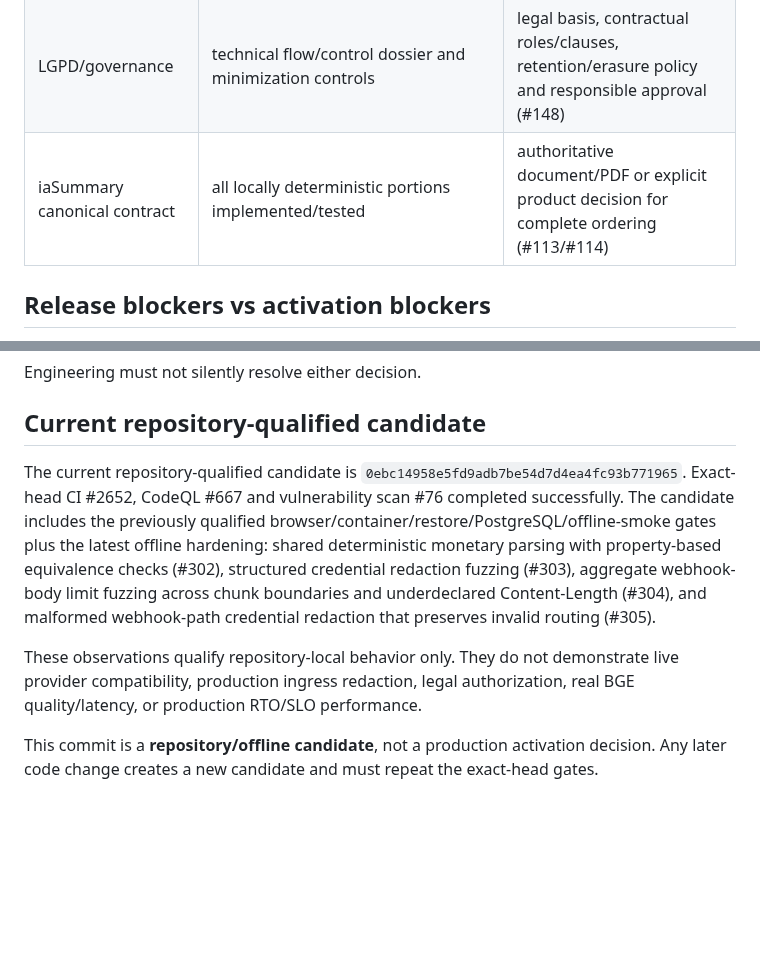
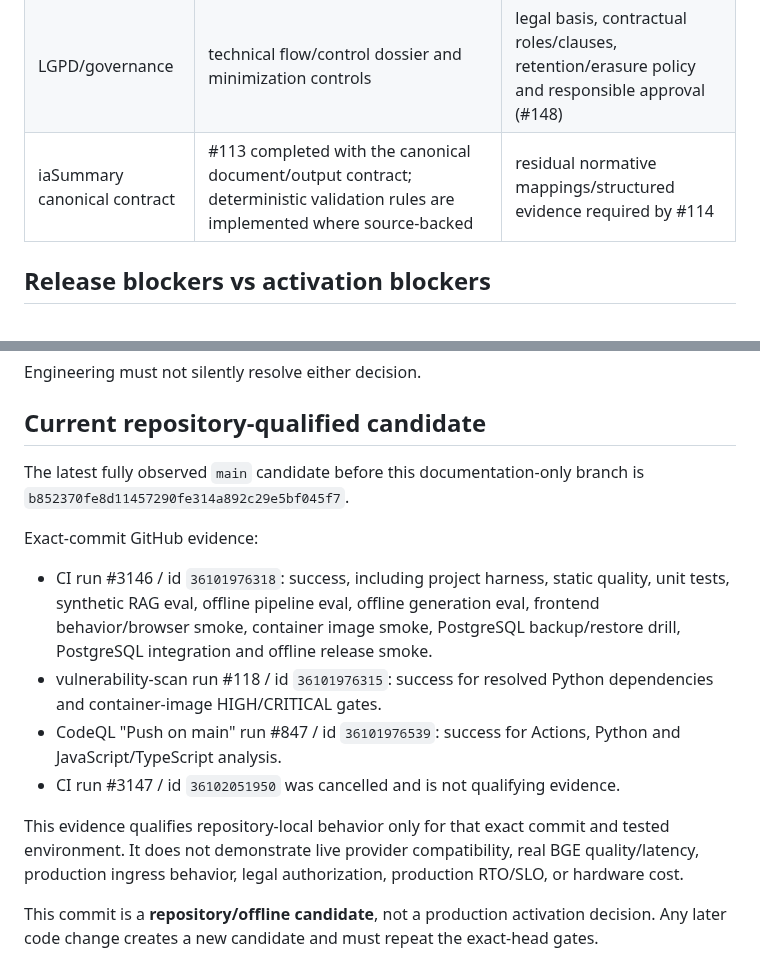
Before and after one commit to oigorbrito/rpy, a Markdown page: docs/release/next-release.md, 2 parts joined by grey strips. Rendered like a GitHub page; blank space fills up the shorter version.

Commit message:
docs: refresh release evidence and iaSummary status

```diff
--- a/docs/release/next-release.md
+++ b/docs/release/next-release.md
@@ -36,7 +36,7 @@ This document tracks the current `main` after the historical `v0.1.0` release. I
 | BGE embeddings | local artifact/image/reindex tooling | real pinned artifacts, historical reindex and retrieval-quality evidence (#124) |
 | BGE reranker | local artifact path + verifier + benchmark harness | real artifact, prepared hardware, real quality/latency benchmark (#121) |
 | LGPD/governance | technical flow/control dossier and minimization controls | legal basis, contractual roles/clauses, retention/erasure policy and responsible approval (#148) |
-| iaSummary canonical contract | all locally deterministic portions implemented/tested | authoritative document/PDF or explicit product decision for complete ordering (#113/#114) |
+| iaSummary canonical contract | #113 completed with the canonical document/output contract; deterministic validation rules are implemented where source-backed | residual normative mappings/structured evidence required by #114 |
 
 ## Release blockers vs activation blockers
 
@@ -53,9 +53,16 @@ Engineering must not silently resolve either decision.
 
 ## Current repository-qualified candidate
 
-The current repository-qualified candidate is `0ebc14958e5fd9adb7be54d7d4ea4fc93b771965`. Exact-head CI #2652, CodeQL #667 and vulnerability scan #76 completed successfully. The candidate includes the previously qualified browser/container/restore/PostgreSQL/offline-smoke gates plus the latest offline hardening: shared deterministic monetary parsing with property-based equivalence checks (#302), structured credential redaction fuzzing (#303), aggregate webhook-body limit fuzzing across chunk boundaries and underdeclared Content-Length (#304), and malformed webhook-path credential redaction that preserves invalid routing (#305).
+The latest fully observed `main` candidate before this documentation-only branch is `b852370fe8d11457290fe314a892c29e5bf045f7`.
 
-These observations qualify repository-local behavior only. They do not demonstrate live provider compatibility, production ingress redaction, legal authorization, real BGE quality/latency, or production RTO/SLO performance.
+Exact-commit GitHub evidence:
+
+- CI run #3146 / id `36101976318`: success, including project harness, static quality, unit tests, synthetic RAG eval, offline pipeline eval, offline generation eval, frontend behavior/browser smoke, container image smoke, PostgreSQL backup/restore drill, PostgreSQL integration and offline release smoke.
+- vulnerability-scan run #118 / id `36101976315`: success for resolved Python dependencies and container-image HIGH/CRITICAL gates.
+- CodeQL "Push on main" run #847 / id `36101976539`: success for Actions, Python and JavaScript/TypeScript analysis.
+- CI run #3147 / id `36102051950` was cancelled and is not qualifying evidence.
+
+This evidence qualifies repository-local behavior only for that exact commit and tested environment. It does not demonstrate live provider compatibility, real BGE quality/latency, production ingress behavior, legal authorization, production RTO/SLO, or hardware cost.
 
 This commit is a **repository/offline candidate**, not a production activation decision. Any later code change creates a new candidate and must repeat the exact-head gates.
 
```
